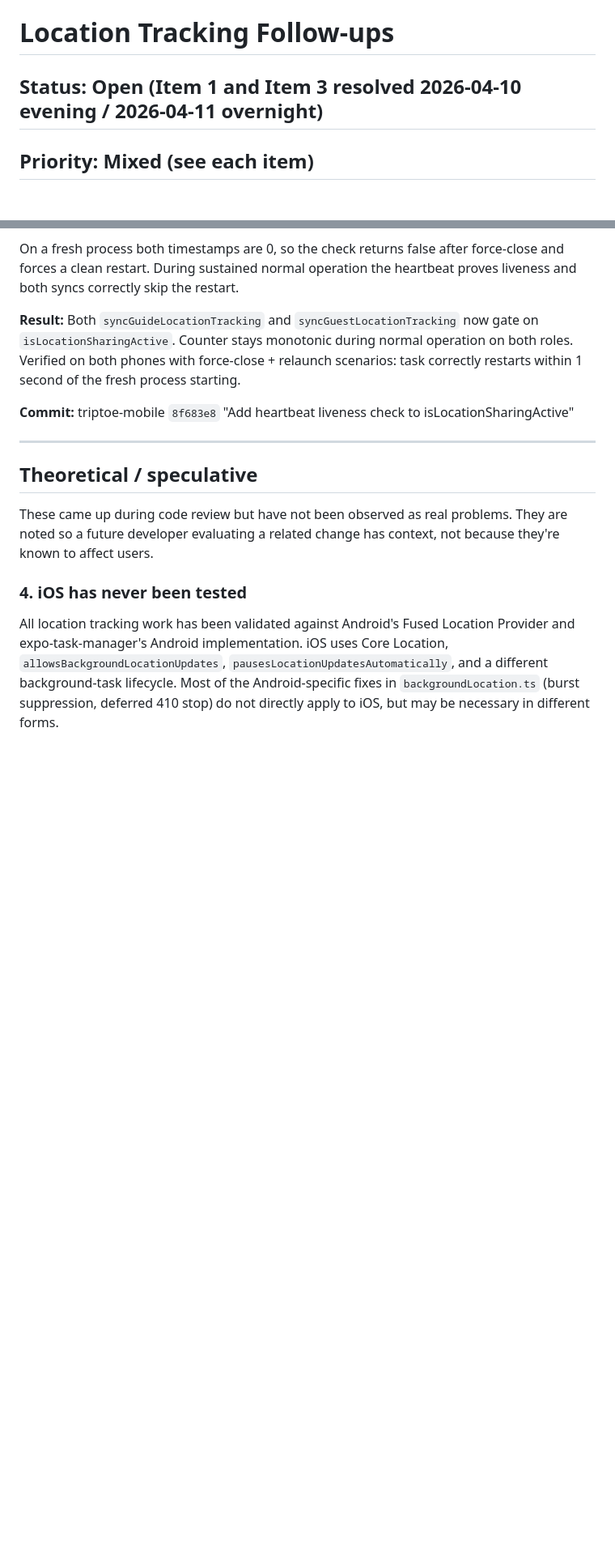
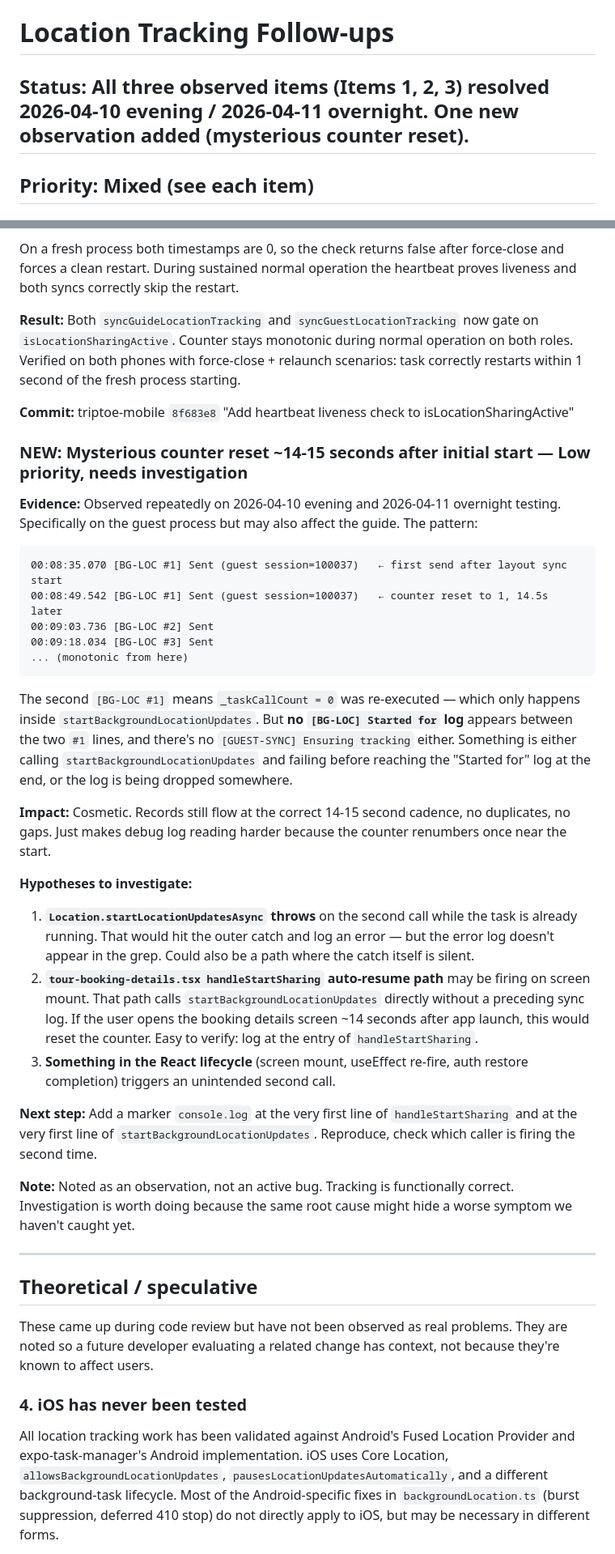
Before and after one commit to wariya-placehub/triptoe-docs, a Markdown page: issues/location-tracking-followups.md, 2 parts joined by grey strips. Shown at 81% size. Drawn GitHub-style; blank space fills up the shorter version.

````diff
--- a/issues/location-tracking-followups.md
+++ b/issues/location-tracking-followups.md
@@ -1,6 +1,6 @@
 # Location Tracking Follow-ups
 
-## Status: Open (Item 1 and Item 3 resolved 2026-04-10 evening / 2026-04-11 overnight)
+## Status: All three observed items (Items 1, 2, 3) resolved 2026-04-10 evening / 2026-04-11 overnight. One new observation added (mysterious counter reset).
 ## Priority: Mixed (see each item)
 ## Affects: Guide + Guest location sharing
 
@@ -61,6 +61,32 @@ On a fresh process both timestamps are 0, so the check returns false after force
 **Result:** Both `syncGuideLocationTracking` and `syncGuestLocationTracking` now gate on `isLocationSharingActive`. Counter stays monotonic during normal operation on both roles. Verified on both phones with force-close + relaunch scenarios: task correctly restarts within 1 second of the fresh process starting.
 
 **Commit:** triptoe-mobile `8f683e8` "Add heartbeat liveness check to isLocationSharingActive"
+
+### NEW: Mysterious counter reset ~14-15 seconds after initial start — Low priority, needs investigation
+
+**Evidence:** Observed repeatedly on 2026-04-10 evening and 2026-04-11 overnight testing. Specifically on the guest process but may also affect the guide. The pattern:
+
+```
+00:08:35.070 [BG-LOC #1] Sent (guest session=100037)   ← first send after layout sync start
+00:08:49.542 [BG-LOC #1] Sent (guest session=100037)   ← counter reset to 1, 14.5s later
+00:09:03.736 [BG-LOC #2] Sent
+00:09:18.034 [BG-LOC #3] Sent
+... (monotonic from here)
+```
+
+The second `[BG-LOC #1]` means `_taskCallCount = 0` was re-executed — which only happens inside `startBackgroundLocationUpdates`. But **no `[BG-LOC] Started for` log** appears between the two `#1` lines, and there's no `[GUEST-SYNC] Ensuring tracking` either. Something is either calling `startBackgroundLocationUpdates` and failing before reaching the "Started for" log at the end, or the log is being dropped somewhere.
+
+**Impact:** Cosmetic. Records still flow at the correct 14-15 second cadence, no duplicates, no gaps. Just makes debug log reading harder because the counter renumbers once near the start.
+
+**Hypotheses to investigate:**
+
+1. **`Location.startLocationUpdatesAsync` throws** on the second call while the task is already running. That would hit the outer catch and log an error — but the error log doesn't appear in the grep. Could also be a path where the catch itself is silent.
+2. **`tour-booking-details.tsx handleStartSharing` auto-resume path** may be firing on screen mount. That path calls `startBackgroundLocationUpdates` directly without a preceding sync log. If the user opens the booking details screen ~14 seconds after app launch, this would reset the counter. Easy to verify: log at the entry of `handleStartSharing`.
+3. **Something in the React lifecycle** (screen mount, useEffect re-fire, auth restore completion) triggers an unintended second call.
+
+**Next step:** Add a marker `console.log` at the very first line of `handleStartSharing` and at the very first line of `startBackgroundLocationUpdates`. Reproduce, check which caller is firing the second time.
+
+**Note:** Noted as an observation, not an active bug. Tracking is functionally correct. Investigation is worth doing because the same root cause might hide a worse symptom we haven't caught yet.
 
 ---
 
````
Also changed, not shown: other parts of issues/location-tracking-followups.md (+11 -10 lines).
